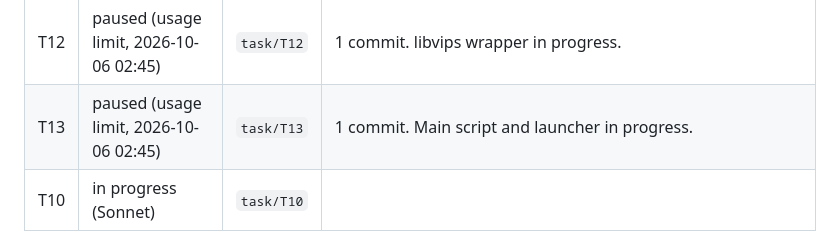
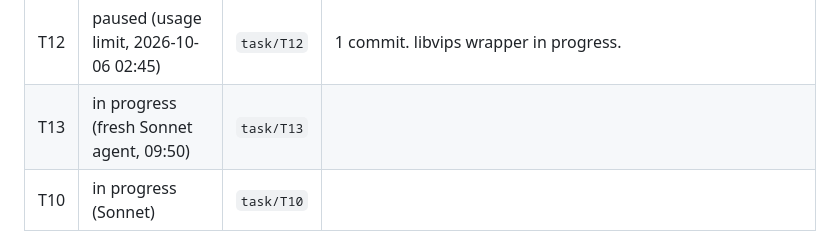
Before and after one commit to ronakjain90/once-campfire-cpp, a Markdown page: plans/tasks.md, the part around the change. GitHub-like rendering.

Commit message:
Restart T13 with a fresh agent
Co-Authored-By: Claude Opus 5.5 <noreply@anthropic.com>

```diff
--- a/plans/tasks.md
+++ b/plans/tasks.md
@@ -108,7 +108,7 @@ its requests in the diff sweep pass.
 | T9 | paused (usage limit, 2026-10-06 02:45) | `task/T9` | 1 commit. Load path code in progress. |
 | T11 | paused (usage limit, 2026-10-06 02:45) | `task/T11` | 1 commit, uncommitted work. |
 | T12 | paused (usage limit, 2026-10-06 02:45) | `task/T12` | 1 commit. libvips wrapper in progress. |
-| T13 | paused (usage limit, 2026-10-06 02:45) | `task/T13` | 1 commit. Main script and launcher in progress. |
+| T13 | in progress (fresh Sonnet agent, 09:50) | `task/T13` | |
 | T10 | in progress (Sonnet) | `task/T10` | |
 
 ## Restart rule
```
